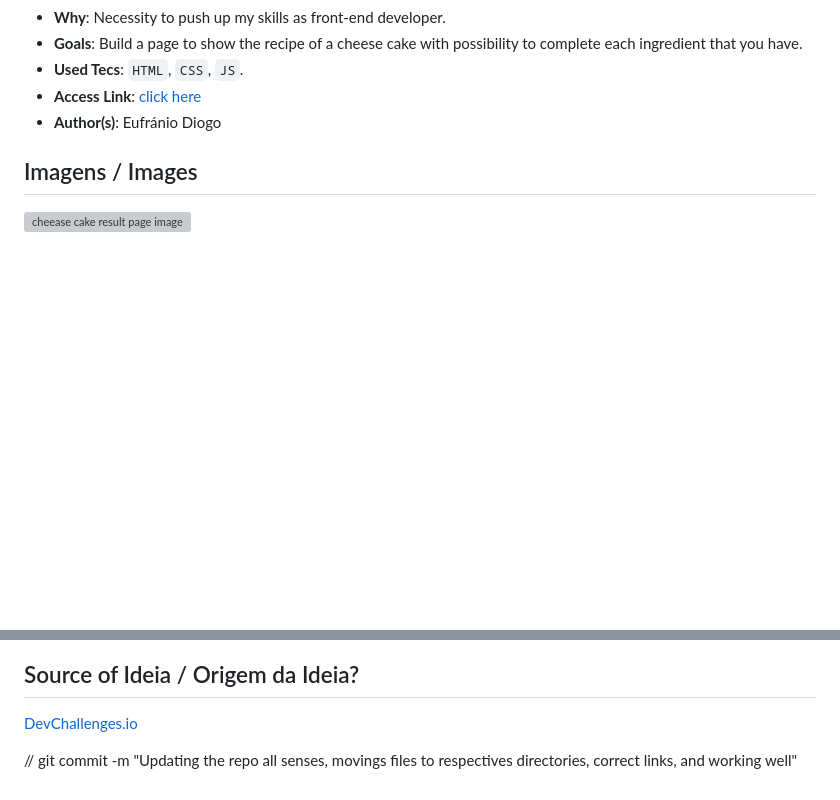
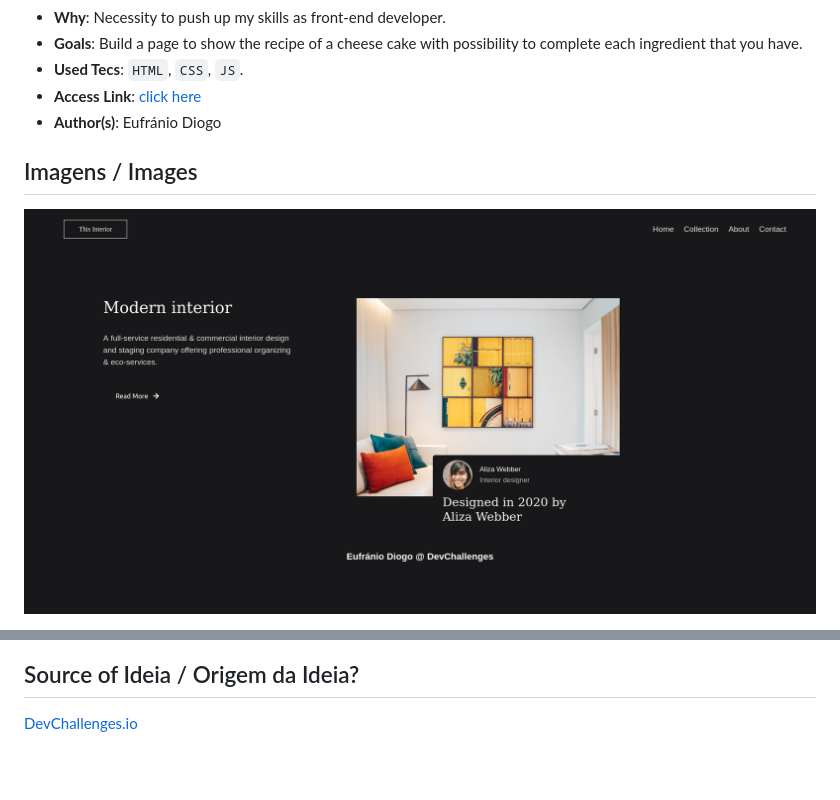
Before and after one commit to EufranioDiogo/interior-design, a Markdown page: README.md, 2 parts joined by grey strips. Rendered like a GitHub page; pictures changed too: IMAGES/Interior Consultant.png (added); blank space fills up the shorter version; grey boxes are pictures that could not be loaded.

Commit message:
Adding Project Images to README.md

```diff
--- a/README.md
+++ b/README.md
@@ -29,5 +29,5 @@
 
 <h2 id="images">Imagens / Images</h2>
 
-![cheease cake result page image](IMG/)
+![cheease cake result page image](./IMAGES/Interior%20Consultant.png)
 
@@ -34,4 +35,2 @@
 ## Source of Ideia / Origem da Ideia?
 [DevChallenges.io](https://devchallenges.io)
-
-// git commit -m "Updating the repo all senses, movings files to respectives directories, correct links, and working well"
```
Also changed, not shown: other parts of README.md (+1 -0 lines), 1 other file.
